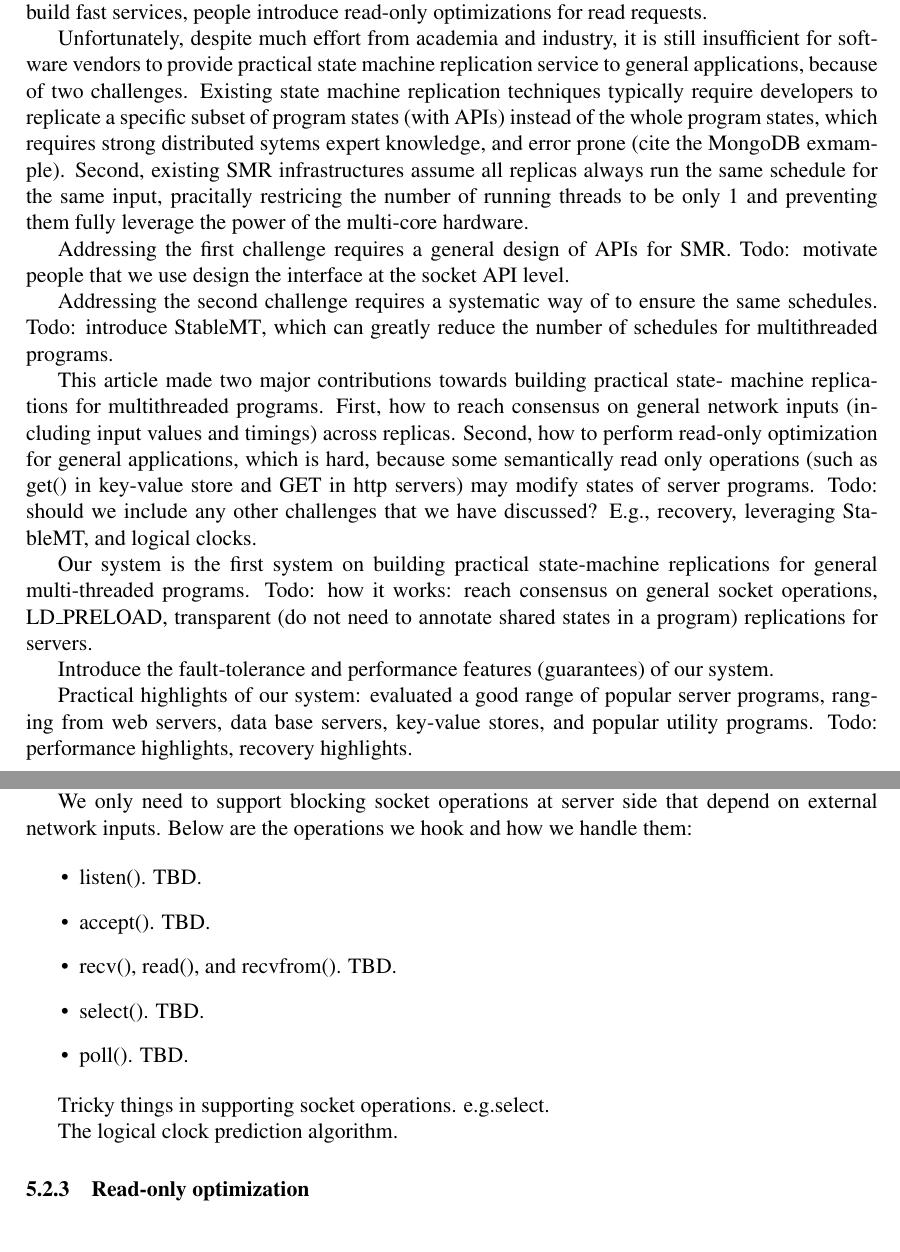
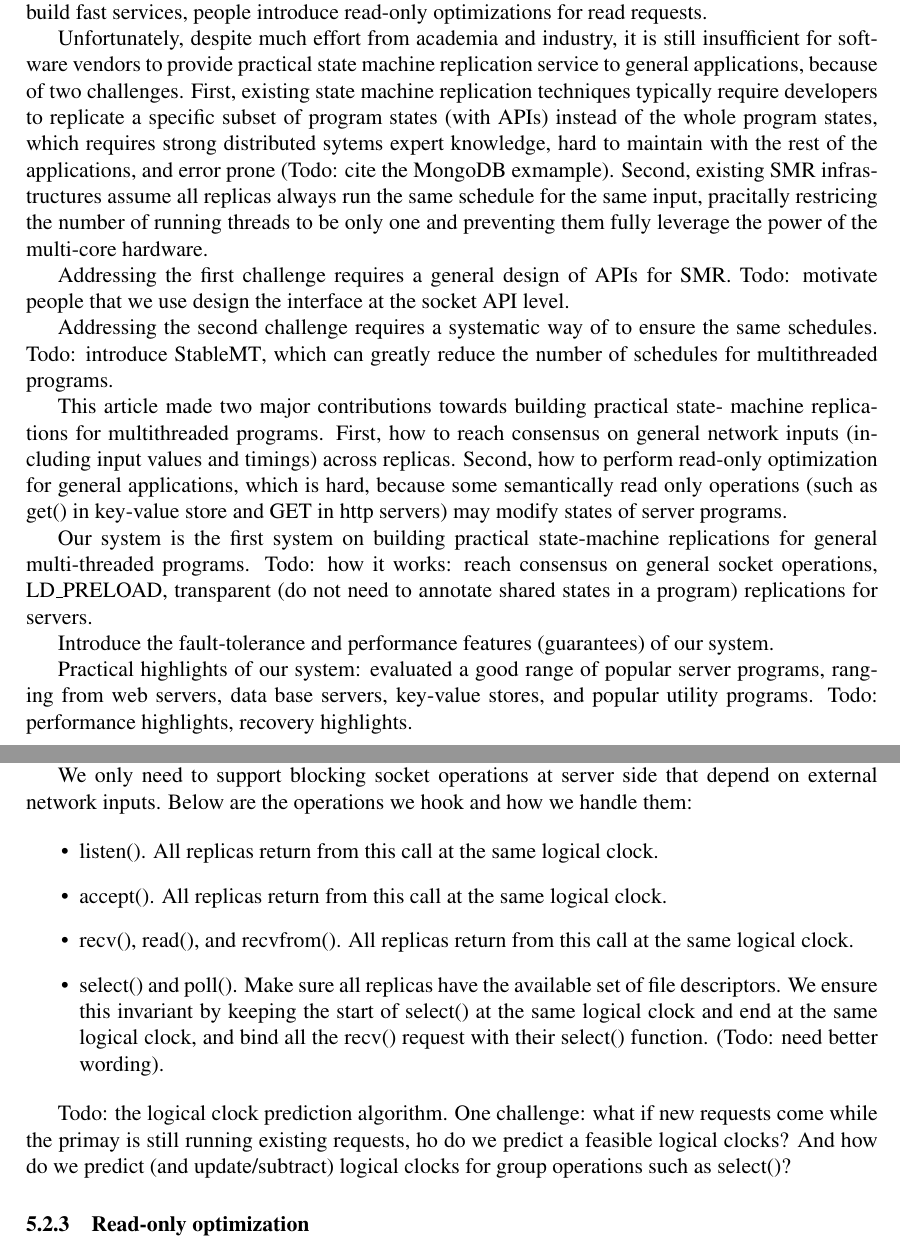
Before and after one commit to hemingcui/phd-thesis, a LaTeX paper (proposal.tex, which reads app-replication.tex): two parts of pages 5 and 6 of 11, joined at a grey line, cut so that both start at the same text. Compiled offline with pdfLaTeX.

Commit message:
Nits for consensus.

```diff
--- a/app-replication.tex
+++ b/app-replication.tex
@@ -14,13 +14,14 @@ build fast services, people introduce read-only optimizations for read requests.
 
 Unfortunately, despite much effort from academia and industry, it is still
 insufficient for software vendors to provide practical state machine
-replication service to general applications, because of two challenges. Existing
+replication service to general applications, because of two challenges. First, existing
 state machine replication techniques typically require developers to replicate
 a specific subset of program states (with APIs) instead of the whole program
-states, which requires strong distributed sytems expert knowledge, and error prone
-(cite the MongoDB exmample). Second, existing SMR infrastructures assume all
+states, which requires strong distributed sytems expert knowledge, hard to
+maintain with the rest of the applications, and error prone
+(Todo: cite the MongoDB exmample). Second, existing SMR infrastructures assume all
 replicas always run the same schedule for the same input, pracitally restricing
-the number of running threads to be only 1 and preventing them fully leverage the
+the number of running threads to be only one and preventing them fully leverage the
 power of the multi-core hardware.
 
 Addressing the first challenge requires a general design of APIs for SMR.
@@ -36,9 +37,7 @@ consensus on general network inputs (including input values and timings)
 across replicas. Second, how to perform read-only
 optimization for general applications, which is hard, because some
 semantically read only operations (such as get() in key-value store and GET
-in http servers) may modify states of server programs. Todo: should we
-include any other challenges that we have discussed? E.g., recovery,
-leveraging StableMT, and logical clocks.
+in http servers) may modify states of server programs.
 
 Our system is the first system on building practical state-machine
 replications for general multi-threaded programs. Todo: how it works: reach
@@ -81,21 +80,23 @@ We only need to support blocking socket operations at server side that depend on
 network inputs. Below are the operations we hook and how we handle them:
 
 \begin{itemize}
-\item listen(). TBD.
+\item listen(). All replicas return from this call at the same logical clock.
 
-\item accept(). TBD.
+\item accept(). All replicas return from this call at the same logical clock.
 
-\item recv(), read(), and recvfrom(). TBD.
+\item recv(), read(), and recvfrom(). All replicas return from this call at the same logical clock.
 
-\item select(). TBD.
-
-\item poll(). TBD.
+ \item select() and poll(). Make sure all replicas have the available set of file
+ descriptors. We ensure this invariant by keeping the start of select() at the same logical
+ clock and end at the same logical clock, and bind all the recv() request with their select()
+ function. (Todo: need better wording).
 
 \end{itemize}
 
-Tricky things in supporting socket operations. \eg select.
-
-The logical clock prediction algorithm.
+Todo: the logical clock prediction algorithm. One challenge: what if new requests
+come while the primay is still running existing requests, ho do we predict a
+feasible logical clocks? And how do we predict (and update/subtract) logical clocks for group
+operations such as select()?
 
 \subsubsection{Read-only optimization} \label{sec:rep-readonly}
 For speed, modern SMR systems introduce read-only optimization: for many applications such as web servers and key-value stores,
```
